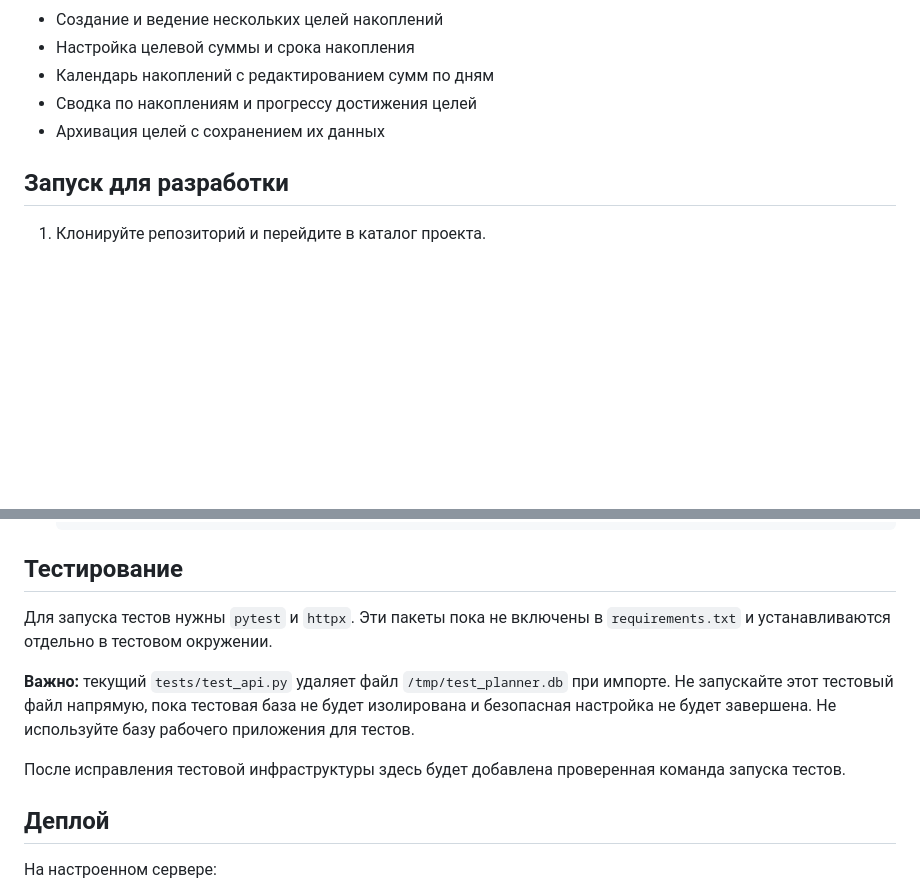
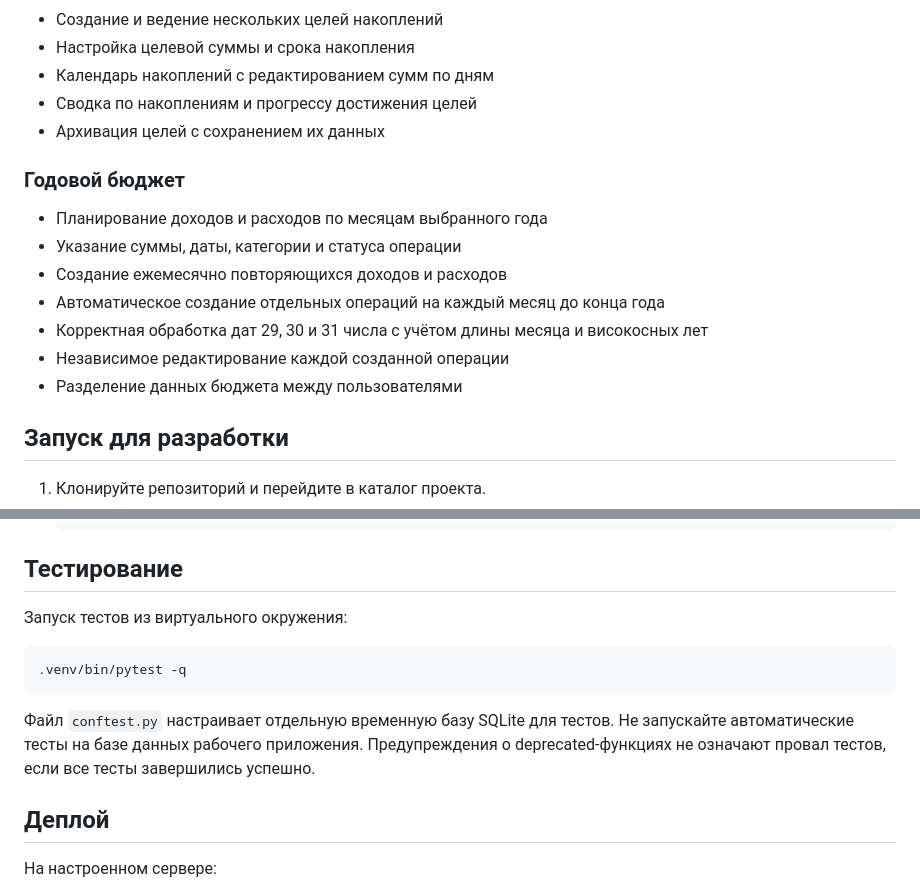
Before and after one commit to im449/work-list-planner, a Markdown page: README.md, 2 parts joined by grey strips. Rendered like a GitHub page; blank space fills up the shorter version.

Commit message:
Document annual budget and test setup

```diff
--- a/README.md
+++ b/README.md
@@ -32,6 +32,16 @@
 - Сводка по накоплениям и прогрессу достижения целей
 - Архивация целей с сохранением их данных
 
+### Годовой бюджет
+
+- Планирование доходов и расходов по месяцам выбранного года
+- Указание суммы, даты, категории и статуса операции
+- Создание ежемесячно повторяющихся доходов и расходов
+- Автоматическое создание отдельных операций на каждый месяц до конца года
+- Корректная обработка дат 29, 30 и 31 числа с учётом длины месяца и високосных лет
+- Независимое редактирование каждой созданной операции
+- Разделение данных бюджета между пользователями
+
 ## Запуск для разработки
 
 1. Клонируйте репозиторий и перейдите в каталог проекта.
@@ -60,16 +70,14 @@
 
 ## Тестирование
 
-Для запуска тестов нужны `pytest` и `httpx`. Эти пакеты пока не включены
-в `requirements.txt` и устанавливаются отдельно в тестовом окружении.
+Запуск тестов из виртуального окружения:
 
-**Важно:** текущий `tests/test_api.py` удаляет файл
-`/tmp/test_planner.db` при импорте. Не запускайте этот тестовый файл напрямую,
-пока тестовая база не будет изолирована и безопасная настройка не будет
-завершена. Не используйте базу рабочего приложения для тестов.
+    .venv/bin/pytest -q
 
-После исправления тестовой инфраструктуры здесь будет добавлена проверенная
-команда запуска тестов.
+Файл `conftest.py` настраивает отдельную временную базу SQLite для тестов.
+Не запускайте автоматические тесты на базе данных рабочего приложения.
+Предупреждения о deprecated-функциях не означают провал тестов, если все
+тесты завершились успешно.
 
 ## Деплой
 
```
